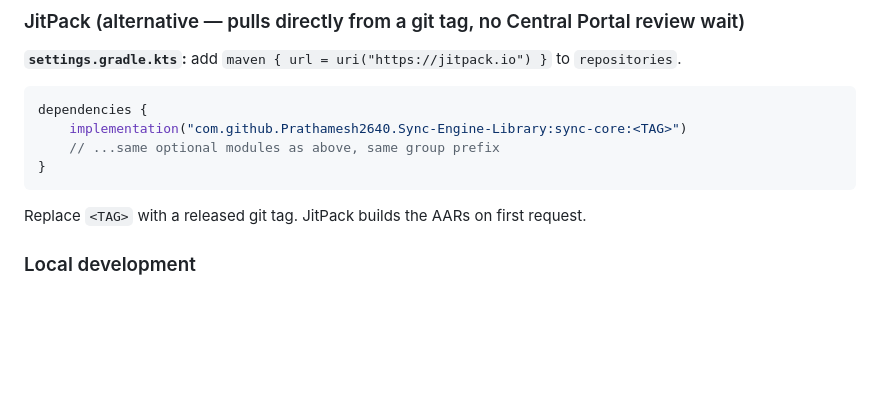
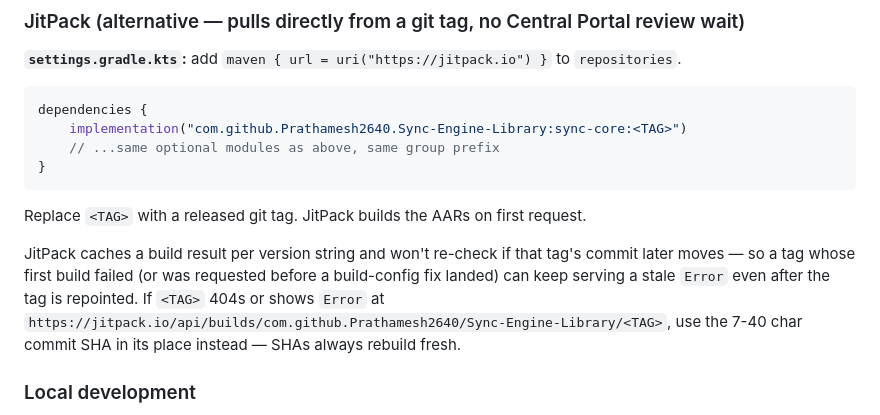
Before and after one commit to Prathamesh2640/Sync-Engine-Library, a Markdown page: README.md, the part around the change. GitHub-like rendering; blank space fills up the shorter version.

Commit message:
docs: note JitPack's per-tag build cache in the install section

````diff
--- a/README.md
+++ b/README.md
@@ -90,6 +90,12 @@ dependencies {
 ```
 
 Replace `<TAG>` with a released git tag. JitPack builds the AARs on first request.
+
+JitPack caches a build result per version string and won't re-check if that tag's commit
+later moves — so a tag whose first build failed (or was requested before a build-config fix
+landed) can keep serving a stale `Error` even after the tag is repointed. If `<TAG>` 404s or
+shows `Error` at `https://jitpack.io/api/builds/com.github.Prathamesh2640/Sync-Engine-Library/<TAG>`,
+use the 7-40 char commit SHA in its place instead — SHAs always rebuild fresh.
 
 ### Local development
 
````
